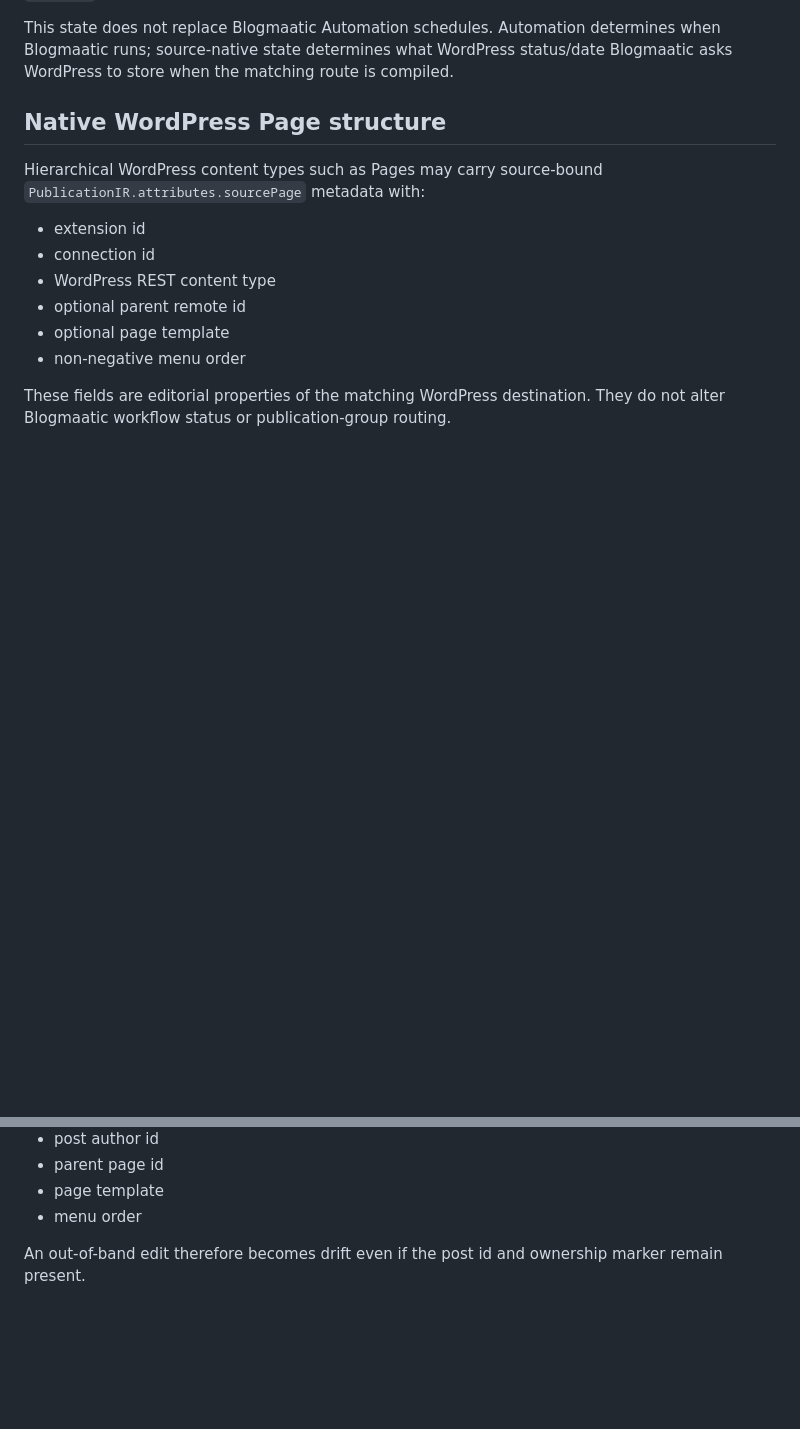
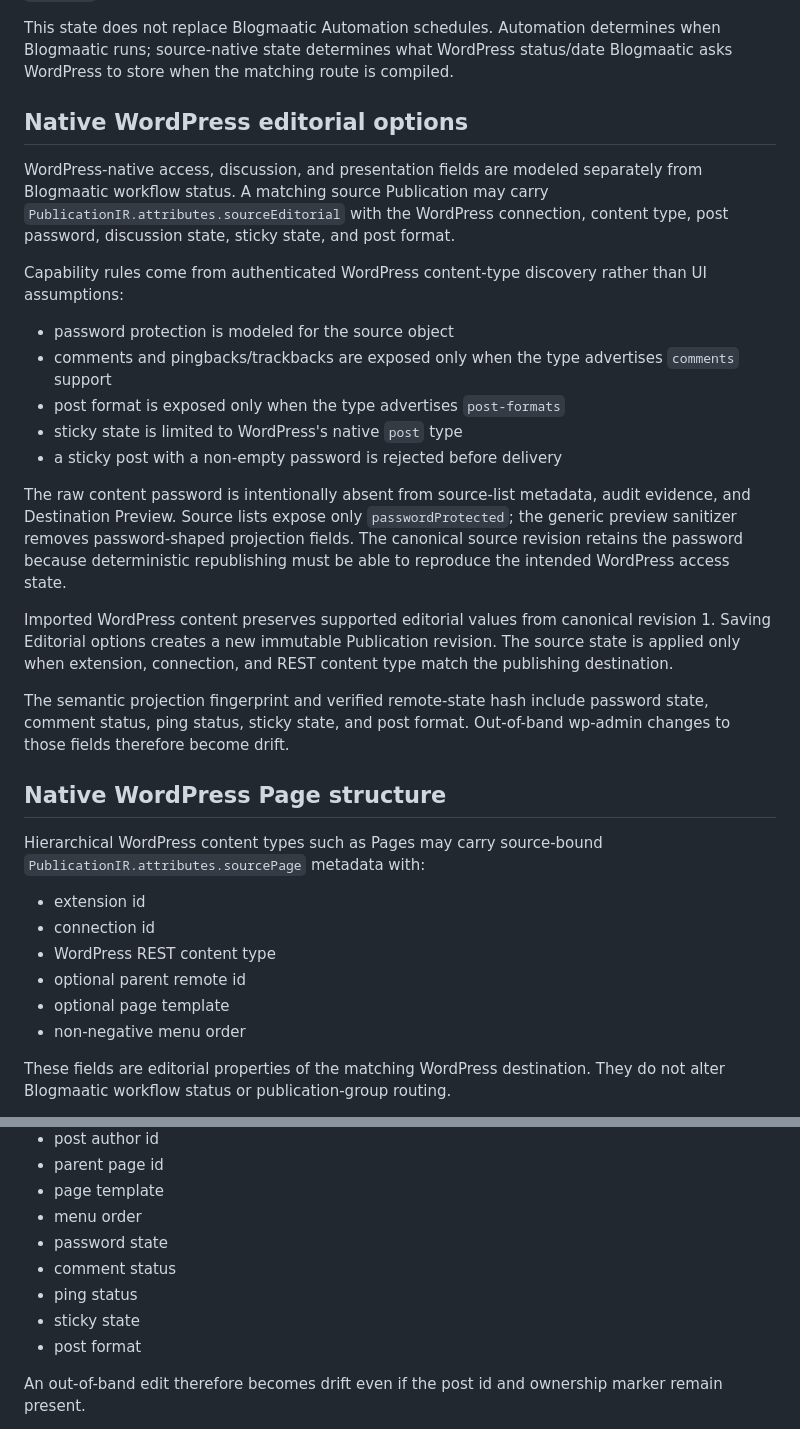
Before and after one commit to agustealo/blogmaatic, a Markdown page: docs/architecture/wordpress-rest.md, 2 parts joined by grey strips. Drawn GitHub-style; blank space fills up the shorter version.

Commit message:
docs(wordpress): define native editorial option semantics

```diff
--- a/docs/architecture/wordpress-rest.md
+++ b/docs/architecture/wordpress-rest.md
@@ -91,6 +91,24 @@ A `future` state requires an exact schedule instant. Non-future states reject `s
 Imported WordPress posts preserve their native status. Scheduled imports normalize WordPress `date_gmt` into an exact UTC instant from canonical revision 1.
 
 This state does not replace Blogmaatic Automation schedules. Automation determines when Blogmaatic runs; source-native state determines what WordPress status/date Blogmaatic asks WordPress to store when the matching route is compiled.
+
+## Native WordPress editorial options
+
+WordPress-native access, discussion, and presentation fields are modeled separately from Blogmaatic workflow status. A matching source Publication may carry `PublicationIR.attributes.sourceEditorial` with the WordPress connection, content type, post password, discussion state, sticky state, and post format.
+
+Capability rules come from authenticated WordPress content-type discovery rather than UI assumptions:
+
+- password protection is modeled for the source object
+- comments and pingbacks/trackbacks are exposed only when the type advertises `comments` support
+- post format is exposed only when the type advertises `post-formats`
+- sticky state is limited to WordPress's native `post` type
+- a sticky post with a non-empty password is rejected before delivery
+
+The raw content password is intentionally absent from source-list metadata, audit evidence, and Destination Preview. Source lists expose only `passwordProtected`; the generic preview sanitizer removes password-shaped projection fields. The canonical source revision retains the password because deterministic republishing must be able to reproduce the intended WordPress access state.
+
+Imported WordPress content preserves supported editorial values from canonical revision 1. Saving Editorial options creates a new immutable Publication revision. The source state is applied only when extension, connection, and REST content type match the publishing destination.
+
+The semantic projection fingerprint and verified remote-state hash include password state, comment status, ping status, sticky state, and post format. Out-of-band wp-admin changes to those fields therefore become drift.
 
 ## Native WordPress Page structure
 
@@ -198,6 +216,11 @@ The verified remote-state hash includes:
 - parent page id
 - page template
 - menu order
+- password state
+- comment status
+- ping status
+- sticky state
+- post format
 
 An out-of-band edit therefore becomes drift even if the post id and ownership marker remain present.
 
```
